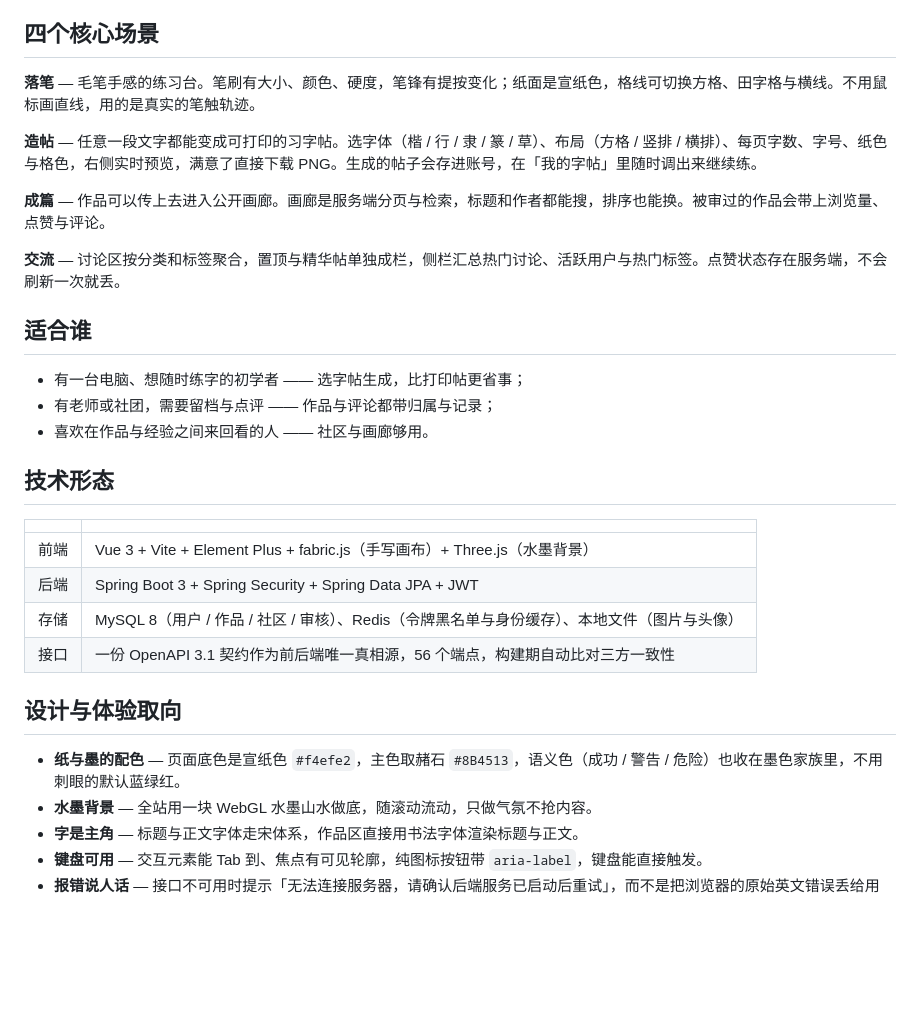
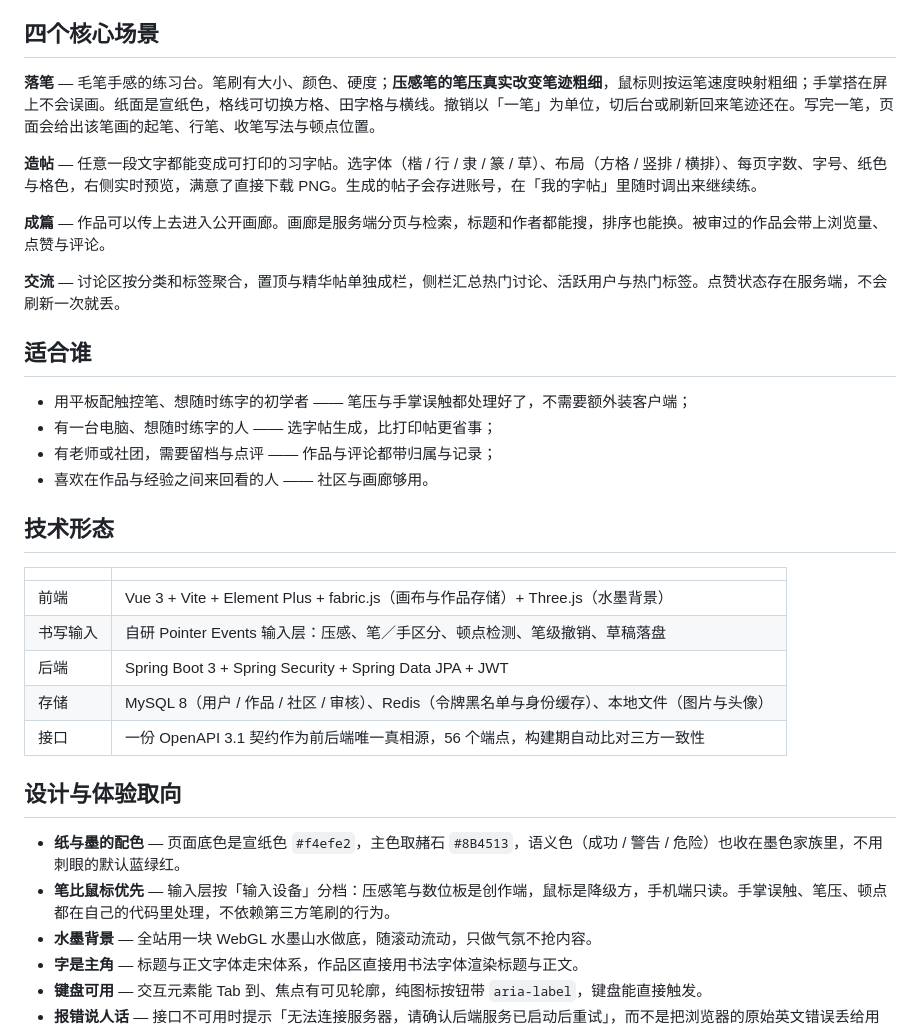
Before and after one commit to Echovagant/Calligraphy-Practice, a Markdown page: docs/about.md, the part around the change. Rendered like a GitHub page; blank space fills up the shorter version.

Commit message:
docs: About 文档里的书写能力改为事实描述
- 落笔一段补上压感、手掌误触、笔级撤销、草稿不丢与笔画提示
- 适合谁补上平板配触控笔
- 技术形态拆出「书写输入」一行，写明自研 Pointer Events 输入层
- 设计取向补一条「笔比鼠标优先」

```diff
--- a/docs/about.md
+++ b/docs/about.md
@@ -14,7 +14,7 @@
 
 ## 四个核心场景
 
-**落笔** — 毛笔手感的练习台。笔刷有大小、颜色、硬度，笔锋有提按变化；纸面是宣纸色，格线可切换方格、田字格与横线。不用鼠标画直线，用的是真实的笔触轨迹。
+**落笔** — 毛笔手感的练习台。笔刷有大小、颜色、硬度；**压感笔的笔压真实改变笔迹粗细**，鼠标则按运笔速度映射粗细；手掌搭在屏上不会误画。纸面是宣纸色，格线可切换方格、田字格与横线。撤销以「一笔」为单位，切后台或刷新回来笔迹还在。写完一笔，页面会给出该笔画的起笔、行笔、收笔写法与顿点位置。
 
 **造帖** — 任意一段文字都能变成可打印的习字帖。选字体（楷 / 行 / 隶 / 篆 / 草）、布局（方格 / 竖排 / 横排）、每页字数、字号、纸色与格色，右侧实时预览，满意了直接下载 PNG。生成的帖子会存进账号，在「我的字帖」里随时调出来继续练。
 
@@ -24,7 +24,8 @@
 
 ## 适合谁
 
-- 有一台电脑、想随时练字的初学者 —— 选字帖生成，比打印帖更省事；
+- 用平板配触控笔、想随时练字的初学者 —— 笔压与手掌误触都处理好了，不需要额外装客户端；
+- 有一台电脑、想随时练字的人 —— 选字帖生成，比打印帖更省事；
 - 有老师或社团，需要留档与点评 —— 作品与评论都带归属与记录；
 - 喜欢在作品与经验之间来回看的人 —— 社区与画廊够用。
 
@@ -32,7 +33,8 @@
 
 | | |
 |---|---|
-| 前端 | Vue 3 + Vite + Element Plus + fabric.js（手写画布）+ Three.js（水墨背景） |
+| 前端 | Vue 3 + Vite + Element Plus + fabric.js（画布与作品存储）+ Three.js（水墨背景） |
+| 书写输入 | 自研 Pointer Events 输入层：压感、笔／手区分、顿点检测、笔级撤销、草稿落盘 |
 | 后端 | Spring Boot 3 + Spring Security + Spring Data JPA + JWT |
 | 存储 | MySQL 8（用户 / 作品 / 社区 / 审核）、Redis（令牌黑名单与身份缓存）、本地文件（图片与头像） |
 | 接口 | 一份 OpenAPI 3.1 契约作为前后端唯一真相源，56 个端点，构建期自动比对三方一致性 |
@@ -40,6 +42,7 @@
 ## 设计与体验取向
 
 - **纸与墨的配色** — 页面底色是宣纸色 `#f4efe2`，主色取赭石 `#8B4513`，语义色（成功 / 警告 / 危险）也收在墨色家族里，不用刺眼的默认蓝绿红。
+- **笔比鼠标优先** — 输入层按「输入设备」分档：压感笔与数位板是创作端，鼠标是降级方，手机端只读。手掌误触、笔压、顿点都在自己的代码里处理，不依赖第三方笔刷的行为。
 - **水墨背景** — 全站用一块 WebGL 水墨山水做底，随滚动流动，只做气氛不抢内容。
 - **字是主角** — 标题与正文字体走宋体系，作品区直接用书法字体渲染标题与正文。
 - **键盘可用** — 交互元素能 Tab 到、焦点有可见轮廓，纯图标按钮带 `aria-label`，键盘能直接触发。
```
